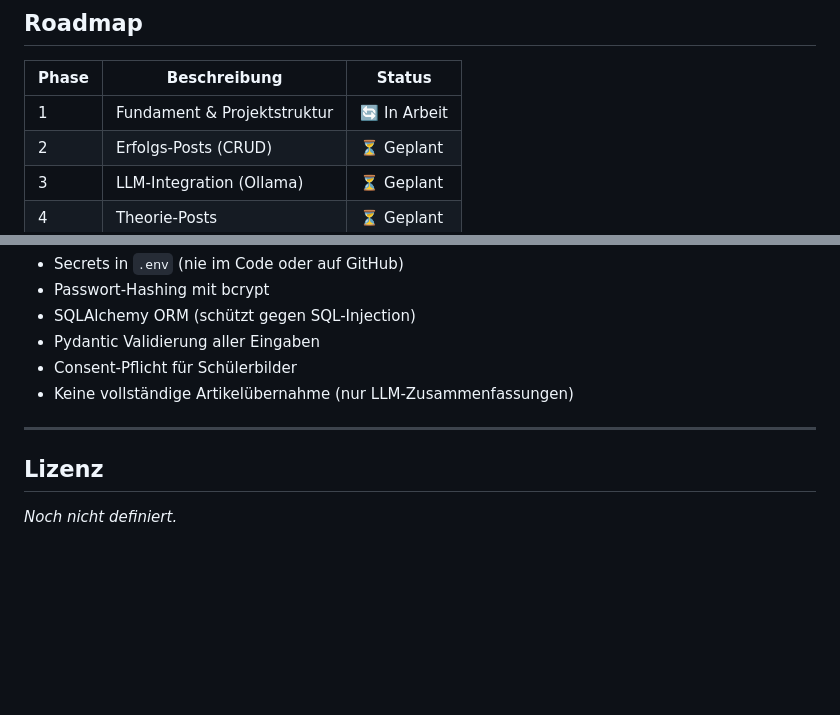
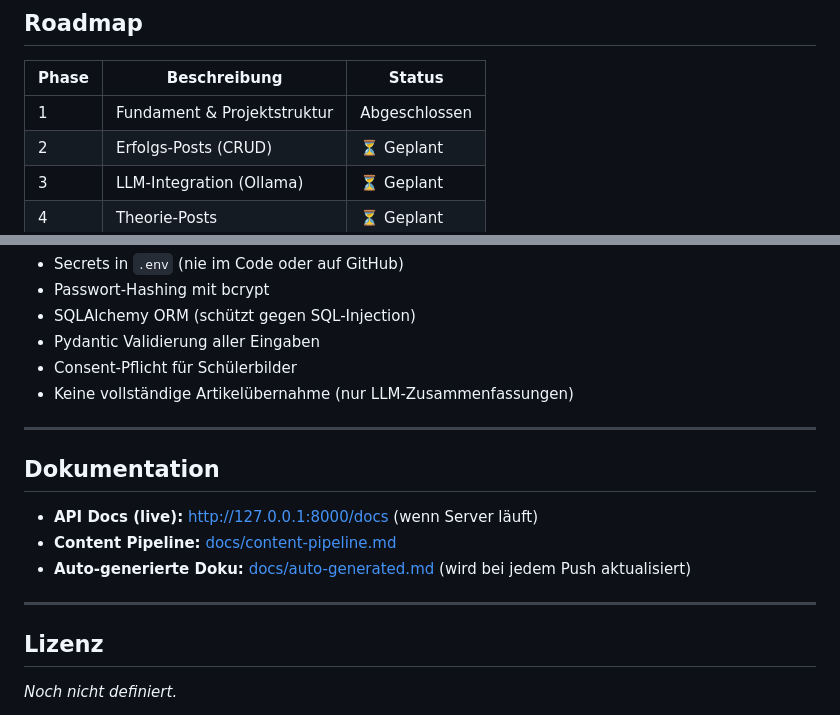
Before and after one commit to NoahRolli/contentHub_catchKen, a Markdown page: README.md, 2 parts joined by grey strips. GitHub-like rendering; blank space fills up the shorter version.

Commit message:
Update README: Phase 1 complete, add documentation links

```diff
--- a/README.md
+++ b/README.md
@@ -116,7 +116,7 @@ catchKen/
 
 | Phase | Beschreibung                  | Status        |
 | ----- | ----------------------------- | ------------- |
-| 1     | Fundament & Projektstruktur   | 🔄 In Arbeit  |
+| 1     | Fundament & Projektstruktur   | Abgeschlossen |
 | 2     | Erfolgs-Posts (CRUD)          | ⏳ Geplant    |
 | 3     | LLM-Integration (Ollama)      | ⏳ Geplant    |
 | 4     | Theorie-Posts                 | ⏳ Geplant    |
@@ -152,6 +152,14 @@ graph LR
 
 ---
 
+## Dokumentation
+
+- **API Docs (live):** http://127.0.0.1:8000/docs (wenn Server läuft)
+- **Content Pipeline:** [docs/content-pipeline.md](docs/content-pipeline.md)
+- **Auto-generierte Doku:** [docs/auto-generated.md](docs/auto-generated.md) (wird bei jedem Push aktualisiert)
+
+---
+
 ## Lizenz
 
 *Noch nicht definiert.*
```
Also changed, not shown: other parts of README.md (+1 -1 lines).
